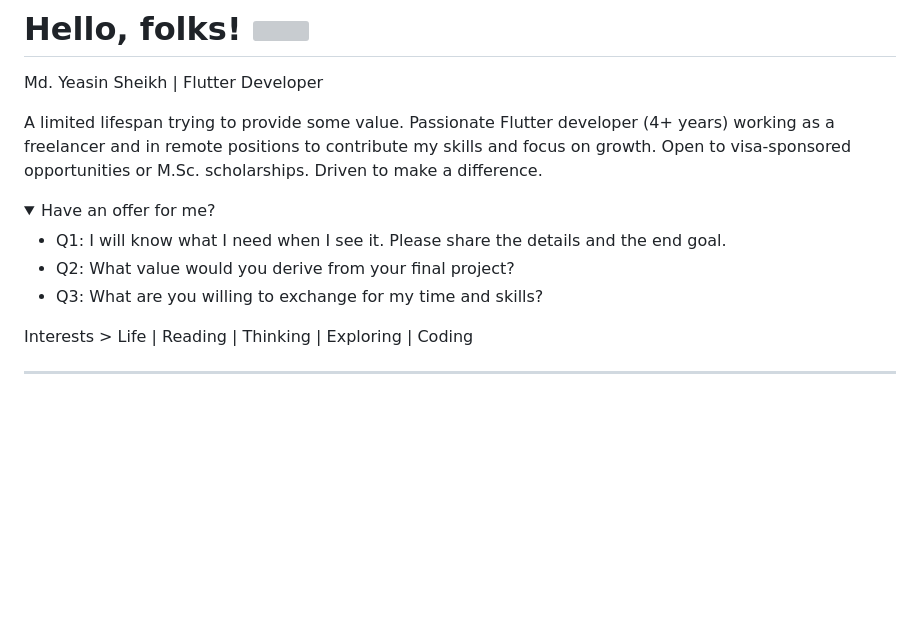
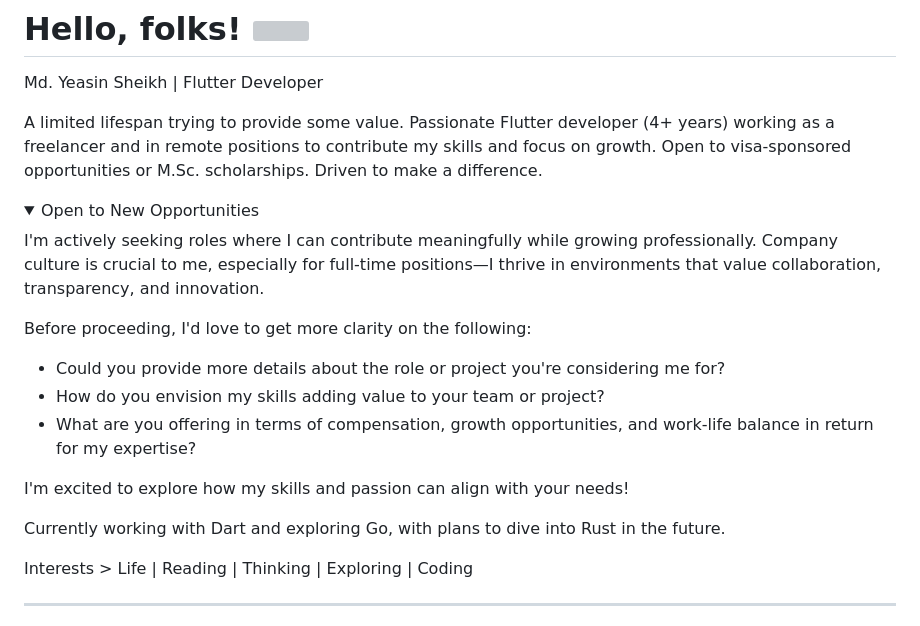
Before and after one commit to yeasin50/yeasin50, a Markdown page: readme.md, the part around the change. Drawn GitHub-style; folded sections open; blank space fills up the shorter version; grey boxes are pictures that could not be loaded.

```diff
--- a/readme.md
+++ b/readme.md
@@ -6,12 +6,19 @@ Md. Yeasin Sheikh | Flutter Developer
 A limited lifespan trying to provide some value. Passionate Flutter developer (4+ years) working as a freelancer and in remote positions to contribute my skills and focus on growth. Open to visa-sponsored opportunities or M.Sc. scholarships. Driven to make a difference.
 
 <details>
-<summary>Have an offer for me? </summary>
+<summary>Open to New Opportunities </summary>
 
- - Q1: I will know what I need when I see it. Please share the details and the end goal.
- - Q2: What value would you derive from your final project?
- - Q3: What are you willing to exchange for my time and skills?
+I'm actively seeking roles where I can contribute meaningfully while growing professionally. Company culture is crucial to me, especially for full-time positions—I thrive in environments that value collaboration, transparency, and innovation.
 
+Before proceeding, I'd love to get more clarity on the following:
+
+- Could you provide more details about the role or project you're considering me for?
+- How do you envision my skills adding value to your team or project?
+- What are you offering in terms of compensation, growth opportunities, and work-life balance in return for my expertise?
+
+I'm excited to explore how my skills and passion can align with your needs!
+
+Currently working with Dart and exploring Go, with plans to dive into Rust in the future.
 </details>
 Interests
 > Life | Reading | Thinking | Exploring | Coding
```
